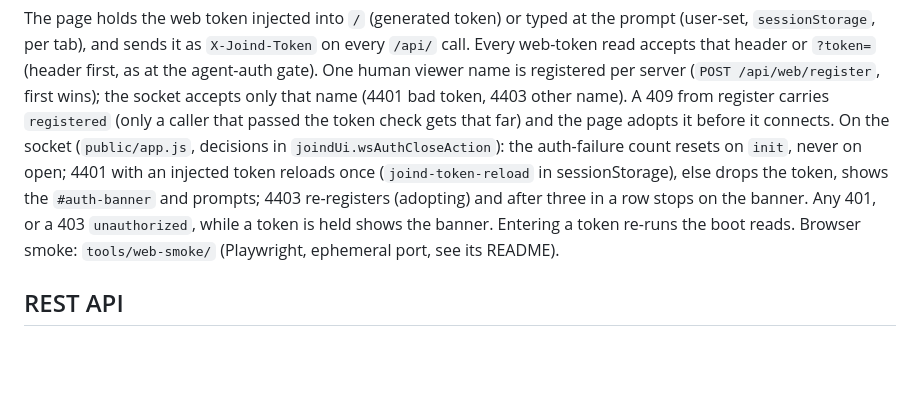
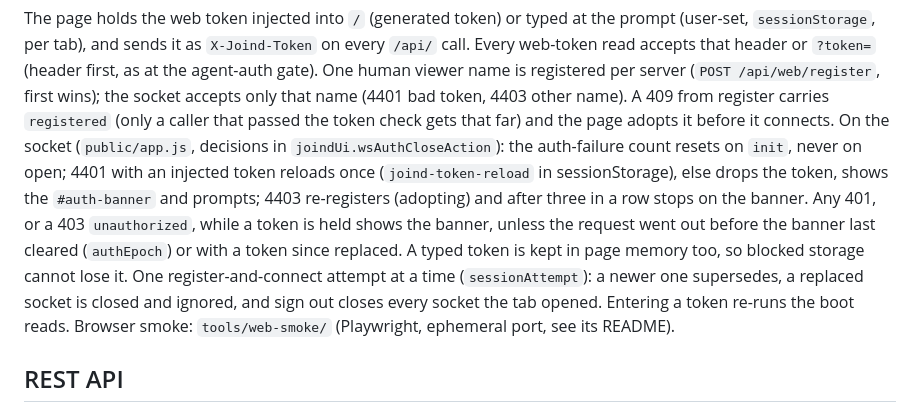
Before and after one commit to haddadrm/Joind, a Markdown page: CLAUDE.md, the part around the change. GitHub-like rendering; blank space fills up the shorter version.

Commit message:
Docs: token memory copy, auth episodes and one socket per tab
Co-Authored-By: Claude Opus 5.5 <noreply@anthropic.com>

```diff
--- a/CLAUDE.md
+++ b/CLAUDE.md
@@ -117,7 +117,11 @@ that passed the token check gets that far) and the page adopts it before it conn
 `init`, never on open; 4401 with an injected token reloads once (`joind-token-reload` in
 sessionStorage), else drops the token, shows the `#auth-banner` and prompts; 4403 re-registers
 (adopting) and after three in a row stops on the banner. Any 401, or a 403 `unauthorized`, while
-a token is held shows the banner. Entering a token re-runs the boot reads. Browser smoke:
+a token is held shows the banner, unless the request went out before the banner last cleared
+(`authEpoch`) or with a token since replaced. A typed token is kept in page memory too, so blocked
+storage cannot lose it. One register-and-connect attempt at a time (`sessionAttempt`): a newer one
+supersedes, a replaced socket is closed and ignored, and sign out closes every socket the tab
+opened. Entering a token re-runs the boot reads. Browser smoke:
 `tools/web-smoke/` (Playwright, ephemeral port, see its README).
 
 ## REST API
```
